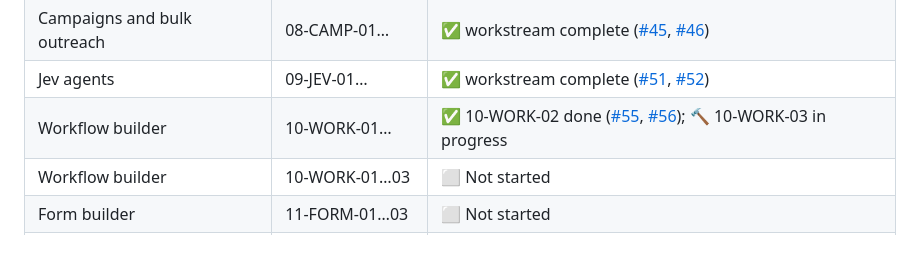
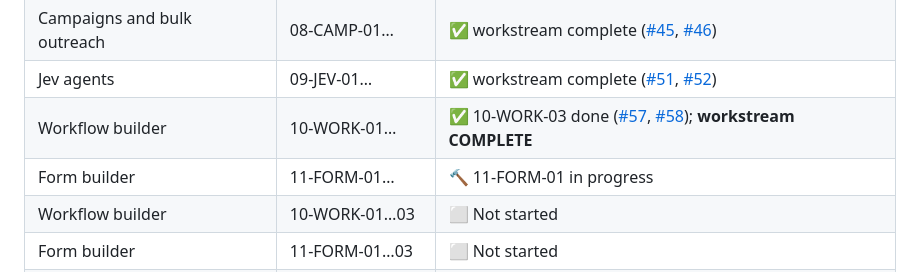
Before and after one commit to Gane2506/rust-crm, a Markdown page: README.md, the part around the change. Rendered like a GitHub page; blank space fills up the shorter version.

Commit message:
10-WORK-03 DONE (PR #58); 11-FORM-01 IN_PROGRESS (issue #59)

```diff
--- a/README.md
+++ b/README.md
@@ -236,7 +236,8 @@ and merge happens on green CI plus review. Follow along via
 | Email and threaded chat | 07-MAIL-01… | ✅ workstream complete ([#39](https://github.com/Gane2506/rust-crm/issues/39), [#40](https://github.com/Gane2506/rust-crm/pull/40)) |
 | Campaigns and bulk outreach | 08-CAMP-01… | ✅ workstream complete ([#45](https://github.com/Gane2506/rust-crm/issues/45), [#46](https://github.com/Gane2506/rust-crm/pull/46)) |
 | Jev agents | 09-JEV-01… | ✅ workstream complete ([#51](https://github.com/Gane2506/rust-crm/issues/51), [#52](https://github.com/Gane2506/rust-crm/pull/52)) |
-| Workflow builder | 10-WORK-01… | ✅ 10-WORK-02 done ([#55](https://github.com/Gane2506/rust-crm/issues/55), [#56](https://github.com/Gane2506/rust-crm/pull/56)); 🔨 10-WORK-03 in progress |
+| Workflow builder | 10-WORK-01… | ✅ 10-WORK-03 done ([#57](https://github.com/Gane2506/rust-crm/issues/57), [#58](https://github.com/Gane2506/rust-crm/pull/58)); **workstream COMPLETE** |
+| Form builder | 11-FORM-01… | 🔨 11-FORM-01 in progress |
 | Workflow builder | 10-WORK-01…03 | ⬜ Not started |
 | Form builder | 11-FORM-01…03 | ⬜ Not started |
 | Billing | 12-BILL-01…03 | ⬜ Not started |
```
Also changed, not shown: docs/handoff/TASK_LEDGER.md (+2 -1 lines).
